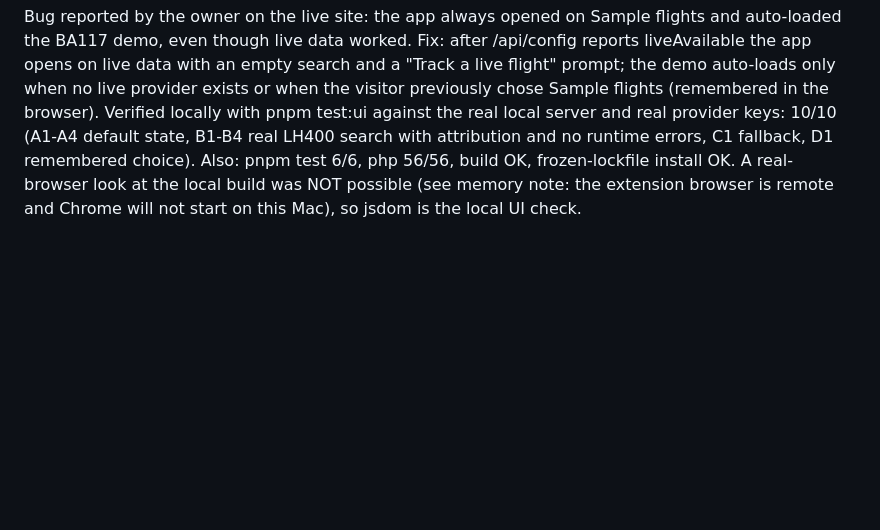
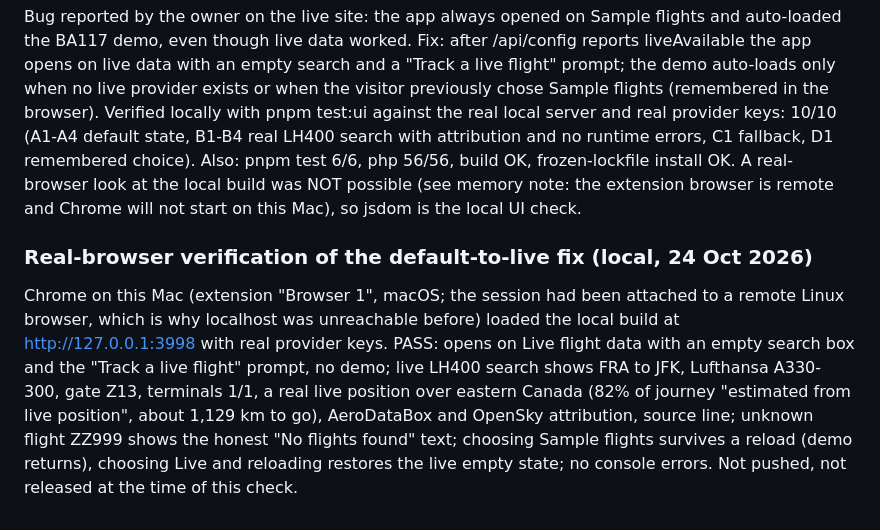
Before and after one commit to devgeereact/flightdeck, a Markdown page: docs/VERIFICATION.md, the part around the change. Rendered like a GitHub page; blank space fills up the shorter version.

Commit message:
Record real-browser verification of the default-to-live fix
Co-Authored-By: Claude Sonnet 5.5 <noreply@anthropic.com>

```diff
--- a/docs/VERIFICATION.md
+++ b/docs/VERIFICATION.md
@@ -44,3 +44,6 @@ PASS: release run 40107969748 (Node 24 checkout v7.0.1 and setup-node v7.1.0 wor
 
 ## Default-to-live fix, 24 October 2026 (local only, not pushed)
 Bug reported by the owner on the live site: the app always opened on Sample flights and auto-loaded the BA117 demo, even though live data worked. Fix: after /api/config reports liveAvailable the app opens on live data with an empty search and a "Track a live flight" prompt; the demo auto-loads only when no live provider exists or when the visitor previously chose Sample flights (remembered in the browser). Verified locally with pnpm test:ui against the real local server and real provider keys: 10/10 (A1-A4 default state, B1-B4 real LH400 search with attribution and no runtime errors, C1 fallback, D1 remembered choice). Also: pnpm test 6/6, php 56/56, build OK, frozen-lockfile install OK. A real-browser look at the local build was NOT possible (see memory note: the extension browser is remote and Chrome will not start on this Mac), so jsdom is the local UI check.
+
+### Real-browser verification of the default-to-live fix (local, 24 Oct 2026)
+Chrome on this Mac (extension "Browser 1", macOS; the session had been attached to a remote Linux browser, which is why localhost was unreachable before) loaded the local build at http://127.0.0.1:3998 with real provider keys. PASS: opens on Live flight data with an empty search box and the "Track a live flight" prompt, no demo; live LH400 search shows FRA to JFK, Lufthansa A330-300, gate Z13, terminals 1/1, a real live position over eastern Canada (82% of journey "estimated from live position", about 1,129 km to go), AeroDataBox and OpenSky attribution, source line; unknown flight ZZ999 shows the honest "No flights found" text; choosing Sample flights survives a reload (demo returns), choosing Live and reloading restores the live empty state; no console errors. Not pushed, not released at the time of this check.
```
